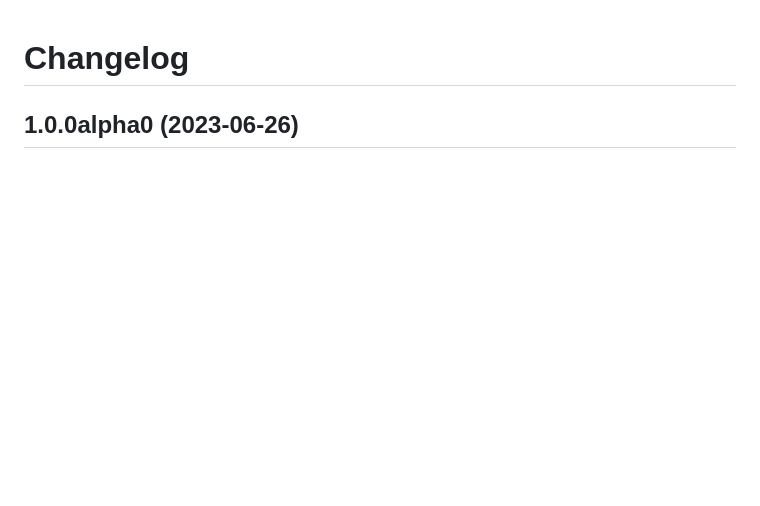
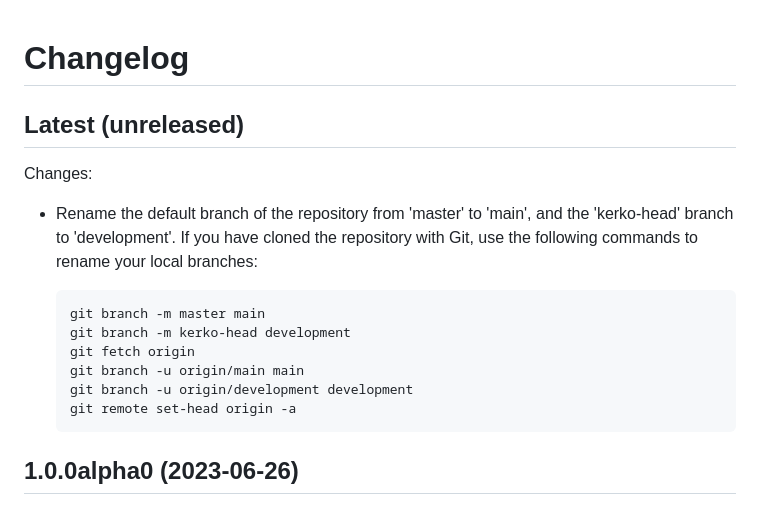
Before and after one commit to whiskyechobravo/kerkoapp, a Markdown page: CHANGELOG.md, the part around the change. Rendered like a GitHub page; blank space fills up the shorter version.

Commit message:
Rename the default branch from 'master' to 'main'.

````diff
--- a/CHANGELOG.md
+++ b/CHANGELOG.md
@@ -1,4 +1,22 @@
 # Changelog
+
+## Latest (unreleased)
+
+Changes:
+
+- Rename the default branch of the repository from 'master' to 'main', and the
+  'kerko-head' branch to 'development'. If you have cloned the repository with
+  Git, use the following commands to rename your local branches:
+
+    ```bash
+    git branch -m master main
+    git branch -m kerko-head development
+    git fetch origin
+    git branch -u origin/main main
+    git branch -u origin/development development
+    git remote set-head origin -a
+    ```
+
 
 ## 1.0.0alpha0 (2023-06-26)
 
````
